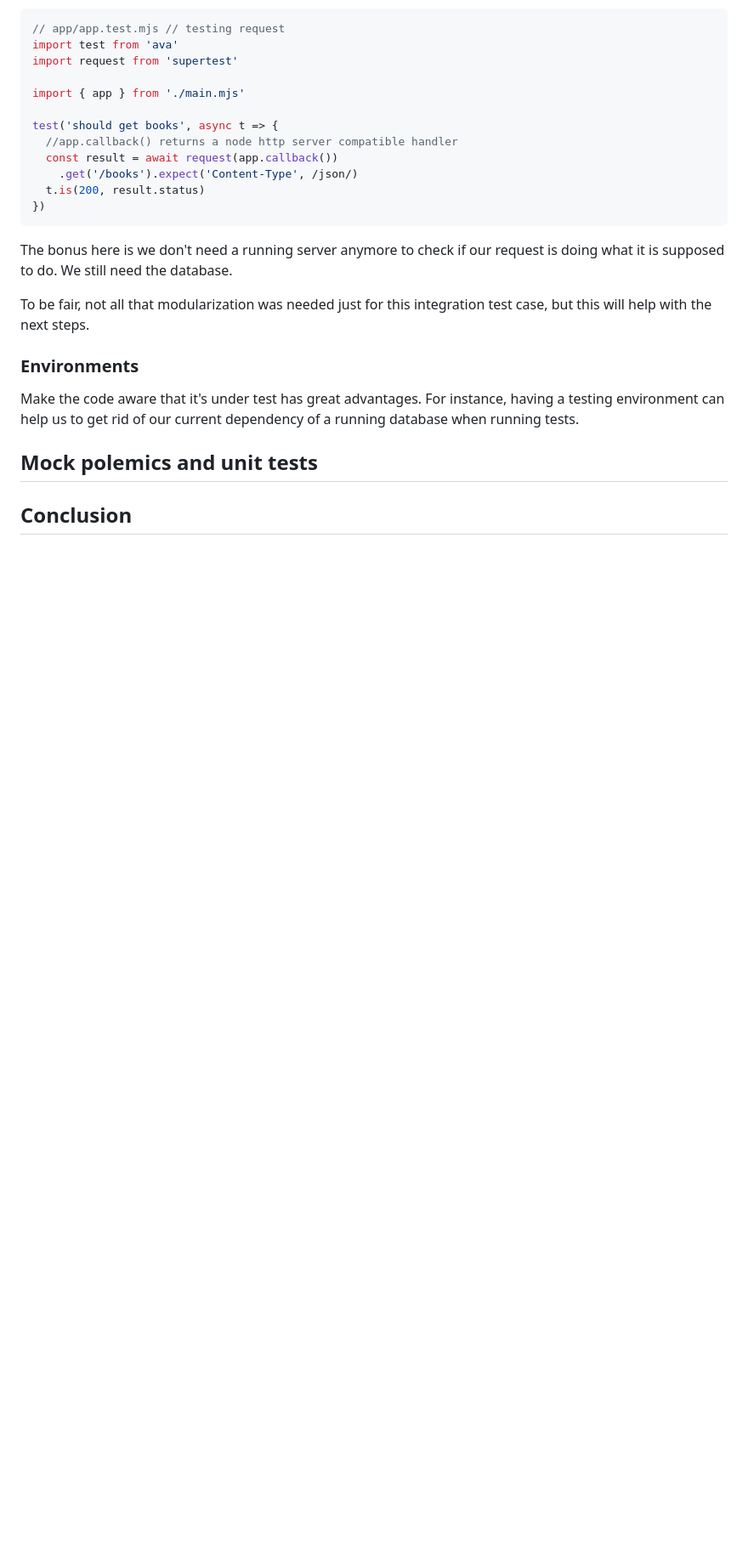
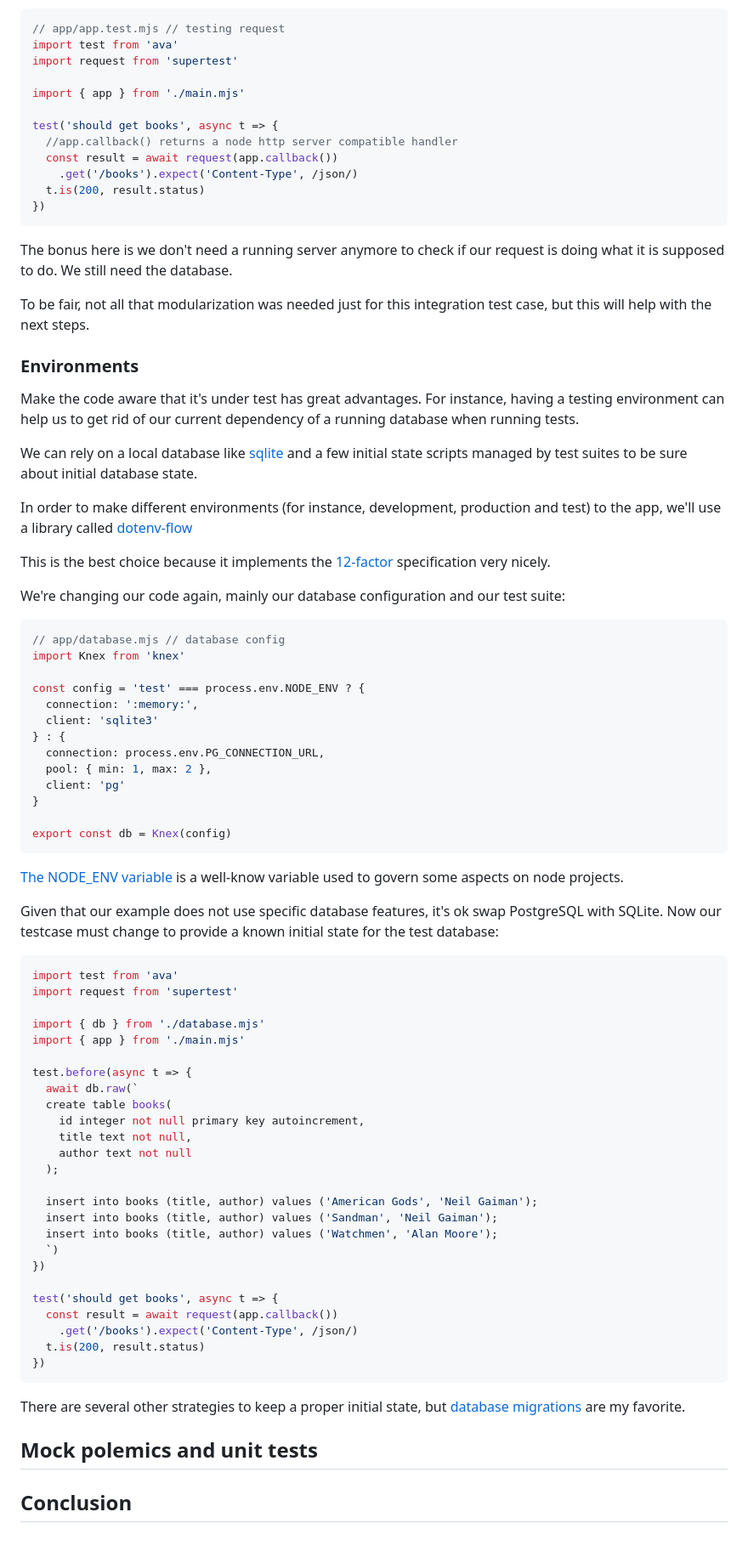
Before and after one commit to sombriks/sombriks-hq, a Markdown page: src/blog/0060-testable-code.md, the part around the change. Shown at 85% size. Rendered like a GitHub page; blank space fills up the shorter version.

Commit message:
done with environment variables part

````diff
--- a/src/blog/0060-testable-code.md
+++ b/src/blog/0060-testable-code.md
@@ -201,6 +201,75 @@ Make the code aware that it's under test has great advantages. For instance,
 having a testing environment can help us to get rid of our current dependency of
 a running database when running tests.
 
+We can rely on a local database like [sqlite](https://www.sqlite.org/index.html)
+and a few initial state scripts managed by test suites to be sure about initial
+database state.
+
+In order to make different environments (for instance, development, production
+and test) to the app, we'll use a library called
+[dotenv-flow](https://github.com/kerimdzhanov/dotenv-flow)
+
+This is the best choice because it implements the
+[12-factor](https://12factor.net/) specification very nicely.
+
+We're changing our code again, mainly our database configuration and our test
+suite:
+
+```javascript
+// app/database.mjs // database config
+import Knex from 'knex'
+
+const config = 'test' === process.env.NODE_ENV ? {
+  connection: ':memory:',
+  client: 'sqlite3'
+} : {
+  connection: process.env.PG_CONNECTION_URL,
+  pool: { min: 1, max: 2 },
+  client: 'pg'
+}
+
+export const db = Knex(config)
+```
+
+[The NODE_ENV variable](https://nodejs.org/en/learn/getting-started/nodejs-the-difference-between-development-and-production)
+is a well-know variable used to govern some aspects on node projects.
+
+Given that our example does not use specific database features, it's ok swap
+PostgreSQL with SQLite. Now our testcase must change to provide a known initial
+state for the test database:
+
+```javascript
+import test from 'ava'
+import request from 'supertest'
+
+import { db } from './database.mjs'
+import { app } from './main.mjs'
+
+test.before(async t => {
+  await db.raw(`
+  create table books(
+    id integer not null primary key autoincrement,
+    title text not null,
+    author text not null
+  );
+
+  insert into books (title, author) values ('American Gods', 'Neil Gaiman');
+  insert into books (title, author) values ('Sandman', 'Neil Gaiman');
+  insert into books (title, author) values ('Watchmen', 'Alan Moore');
+  `)
+})
+
+test('should get books', async t => {
+  const result = await request(app.callback())
+    .get('/books').expect('Content-Type', /json/)
+  t.is(200, result.status)
+})
+```
+
+There are several other strategies to keep a proper initial state, but
+[database migrations](https://knexjs.org/guide/migrations.html#migration-cli)
+are my favorite.
+
 ## Mock polemics and unit tests
 
 ## Conclusion
````
